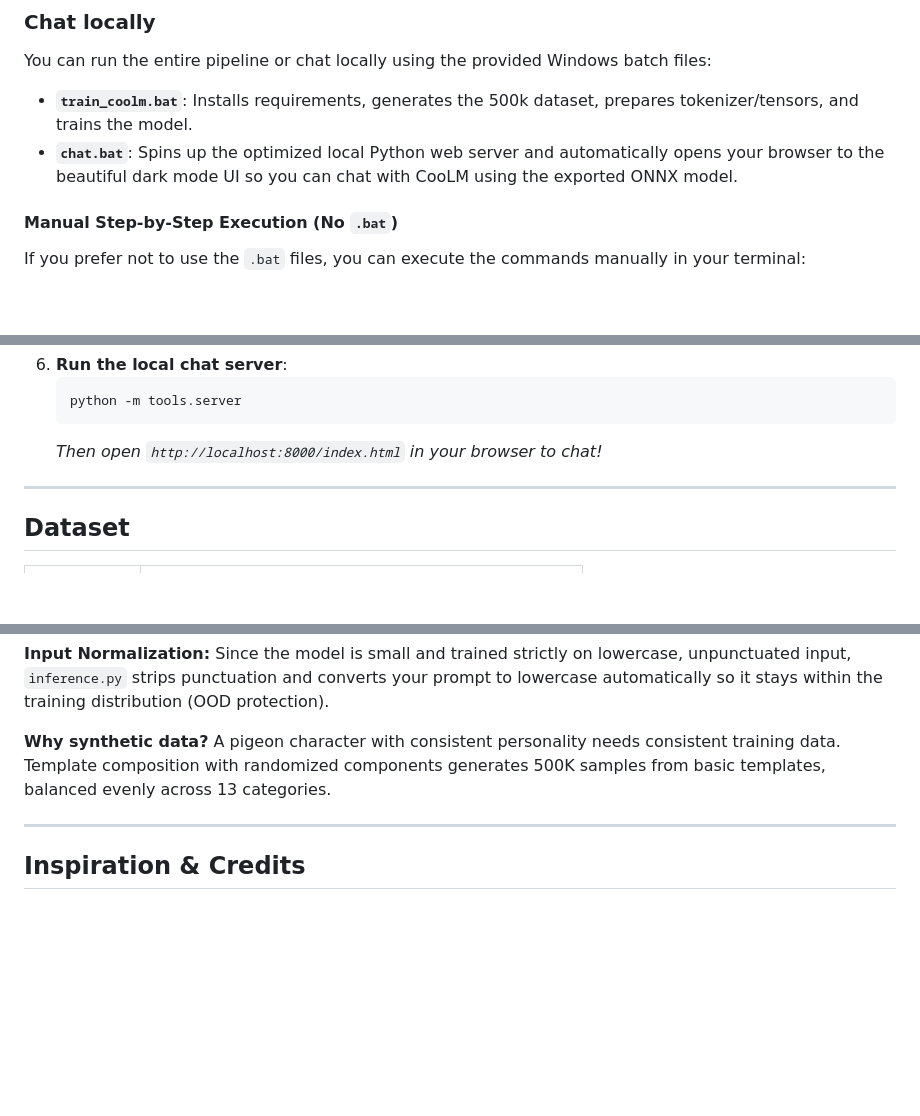
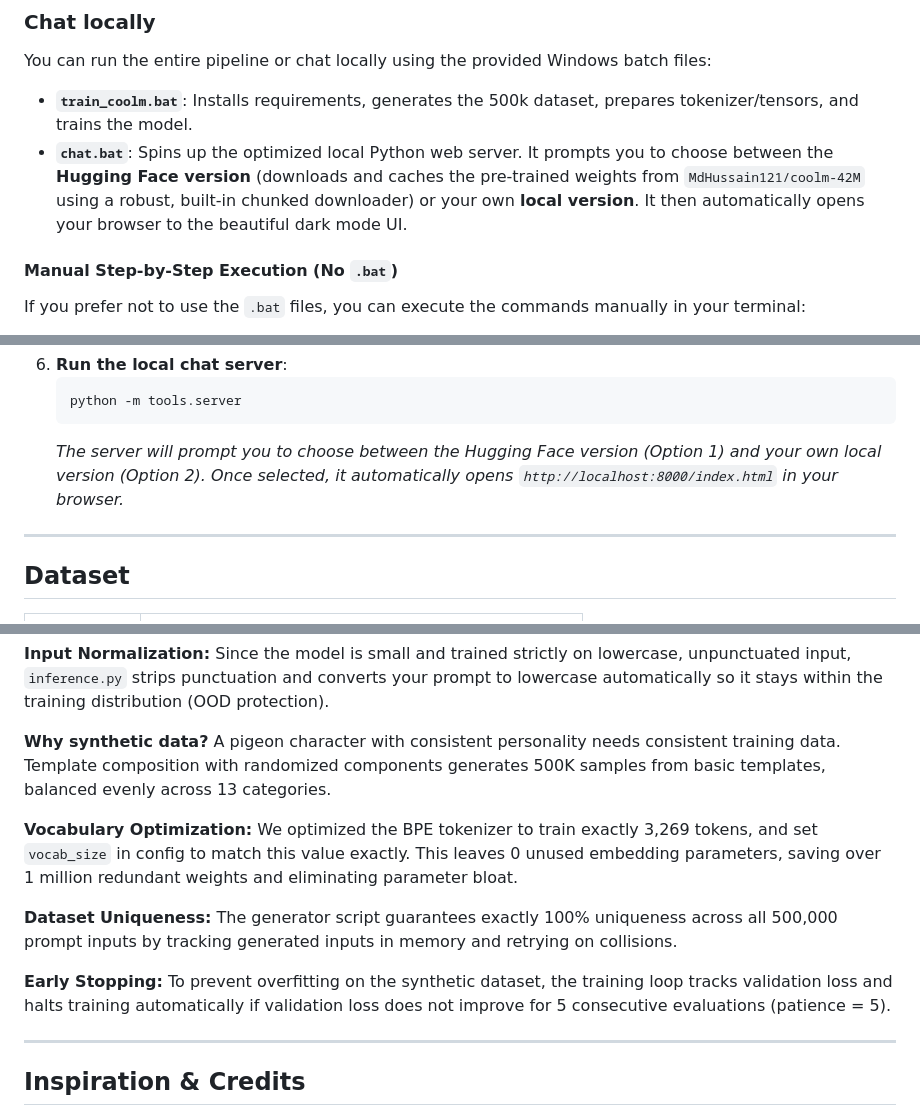
Before and after one commit to MdHussain121/CooLM, a Markdown page: README.md, 3 parts joined by grey strips. GitHub-like rendering; blank space fills up the shorter version.

Commit message:
update README.md to document HuggingFace model handling and architectural updates

````diff
--- a/README.md
+++ b/README.md
@@ -99,7 +99,7 @@ Coo:
 You can run the entire pipeline or chat locally using the provided Windows batch files:
 
 - **`train_coolm.bat`**: Installs requirements, generates the 500k dataset, prepares tokenizer/tensors, and trains the model.
-- **`chat.bat`**: Spins up the optimized local Python web server and automatically opens your browser to the beautiful dark mode UI so you can chat with CooLM using the exported ONNX model.
+- **`chat.bat`**: Spins up the optimized local Python web server. It prompts you to choose between the **Hugging Face version** (downloads and caches the pre-trained weights from `MdHussain121/coolm-42M` using a robust, built-in chunked downloader) or your own **local version**. It then automatically opens your browser to the beautiful dark mode UI.
 
 #### Manual Step-by-Step Execution (No `.bat`)
 
@@ -129,7 +129,7 @@ If you prefer not to use the `.bat` files, you can execute the commands manually
    ```bash
    python -m tools.server
    ```
-   *Then open `http://localhost:8000/index.html` in your browser to chat!*
+   *The server will prompt you to choose between the Hugging Face version (Option 1) and your own local version (Option 2). Once selected, it automatically opens `http://localhost:8000/index.html` in your browser.*
 
 ---
 
@@ -185,6 +185,12 @@ assets/
 
 **Why synthetic data?** A pigeon character with consistent personality needs consistent training data. Template composition with randomized components generates 500K samples from basic templates, balanced evenly across 13 categories.
 
+**Vocabulary Optimization:** We optimized the BPE tokenizer to train exactly 3,269 tokens, and set `vocab_size` in config to match this value exactly. This leaves 0 unused embedding parameters, saving over 1 million redundant weights and eliminating parameter bloat.
+
+**Dataset Uniqueness:** The generator script guarantees exactly 100% uniqueness across all 500,000 prompt inputs by tracking generated inputs in memory and retrying on collisions.
+
+**Early Stopping:** To prevent overfitting on the synthetic dataset, the training loop tracks validation loss and halts training automatically if validation loss does not improve for 5 consecutive evaluations (patience = 5).
+
 ---
 
 ## Inspiration & Credits
````
